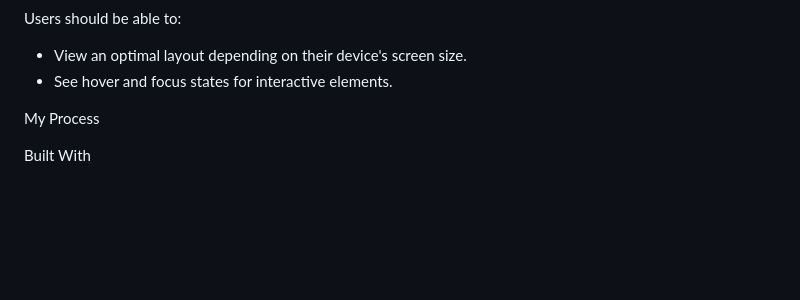
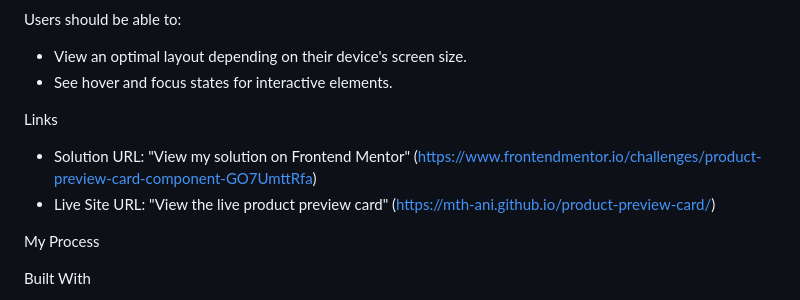
Before and after one commit to mth-ani/product-preview-card, a Markdown page: README.md, the part around the change. GitHub-like rendering; blank space fills up the shorter version.

Commit message:
Add live site URL to README

```diff
--- a/README.md
+++ b/README.md
@@ -27,6 +27,11 @@ Users should be able to:
 - View an optimal layout depending on their device's screen size.
 - See hover and focus states for interactive elements.
 
+
+Links
+
+- Solution URL: "View my solution on Frontend Mentor" (https://www.frontendmentor.io/challenges/product-preview-card-component-GO7UmttRfa)
+- Live Site URL: "View the live product preview card" (https://mth-ani.github.io/product-preview-card/)
 
 My Process
 
```
